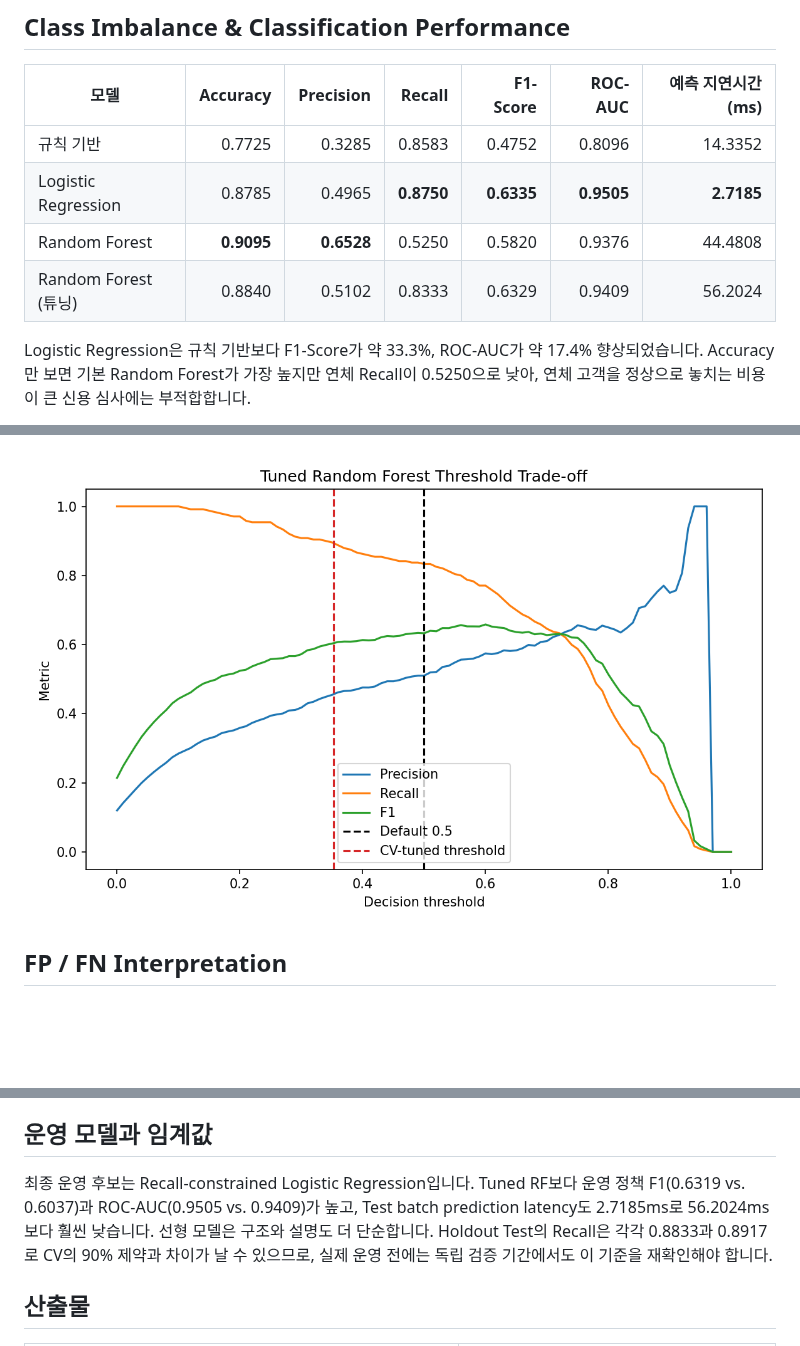
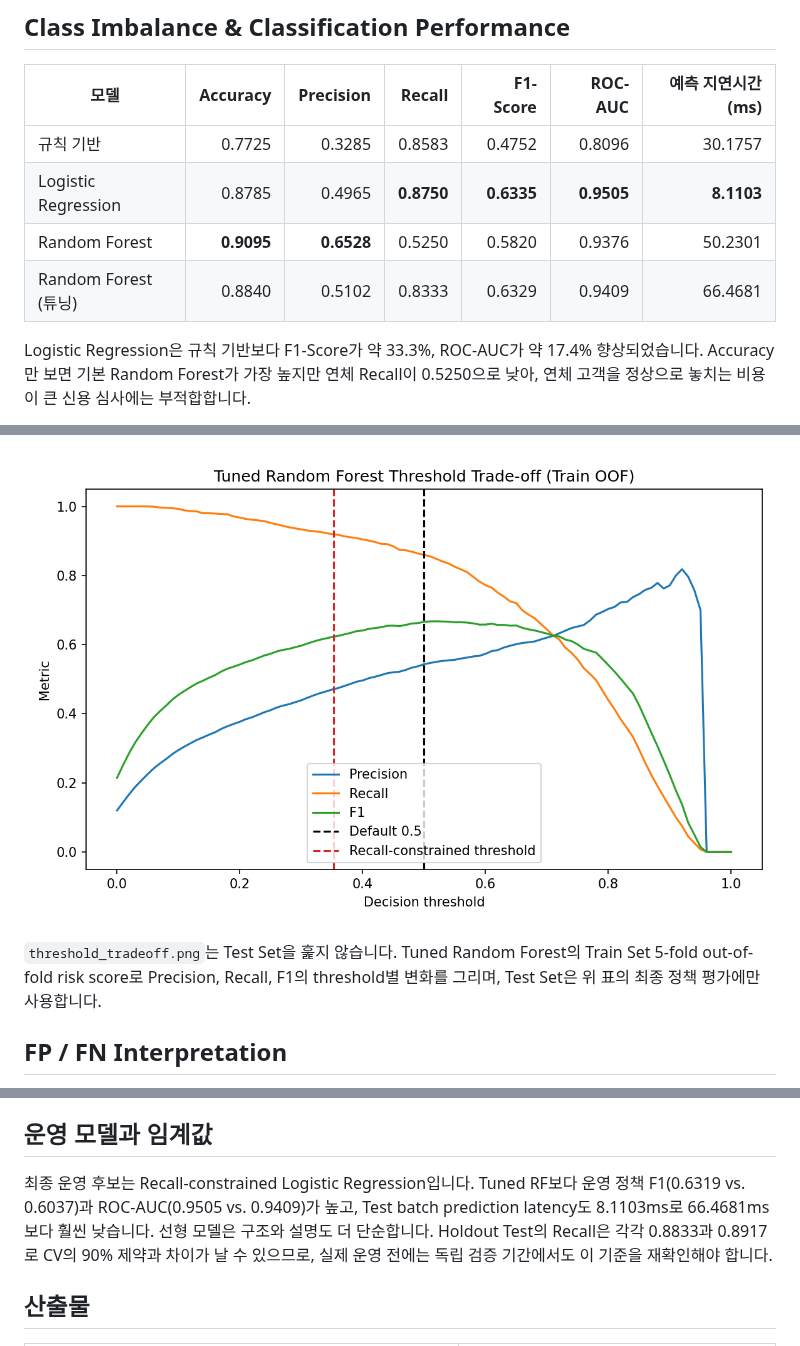
Before and after one commit to shannonlee-dev/credit-risk-modeling-pipeline, a Markdown page: README.md, 3 parts joined by grey strips. Rendered like a GitHub page; pictures changed too: artifacts/threshold_tradeoff.png; blank space fills up the shorter version.

Commit message:
fix(reporting): derive threshold tradeoff from OOF scores

```diff
--- a/README.md
+++ b/README.md
@@ -87,10 +87,10 @@ python -m pytest -v
 
 | 모델 | Accuracy | Precision | Recall | F1-Score | ROC-AUC | 예측 지연시간(ms) |
 |---|---:|---:|---:|---:|---:|---:|
-| 규칙 기반 | 0.7725 | 0.3285 | 0.8583 | 0.4752 | 0.8096 | 14.3352 |
-| Logistic Regression | 0.8785 | 0.4965 | **0.8750** | **0.6335** | **0.9505** | **2.7185** |
-| Random Forest | **0.9095** | **0.6528** | 0.5250 | 0.5820 | 0.9376 | 44.4808 |
-| Random Forest (튜닝) | 0.8840 | 0.5102 | 0.8333 | 0.6329 | 0.9409 | 56.2024 |
+| 규칙 기반 | 0.7725 | 0.3285 | 0.8583 | 0.4752 | 0.8096 | 30.1757 |
+| Logistic Regression | 0.8785 | 0.4965 | **0.8750** | **0.6335** | **0.9505** | **8.1103** |
+| Random Forest | **0.9095** | **0.6528** | 0.5250 | 0.5820 | 0.9376 | 50.2301 |
+| Random Forest (튜닝) | 0.8840 | 0.5102 | 0.8333 | 0.6329 | 0.9409 | 66.4681 |
 
 Logistic Regression은 규칙 기반보다 F1-Score가 약 33.3%, ROC-AUC가 약 17.4% 향상되었습니다. Accuracy만 보면 기본 Random Forest가 가장 높지만 연체 Recall이 0.5250으로 낮아, 연체 고객을 정상으로 놓치는 비용이 큰 신용 심사에는 부적합합니다.
 
@@ -163,6 +163,8 @@ F1-optimal은 F1을 0.6335에서 0.6906으로 높였지만 FN도 30건에서 57
 
 ![Tuned Random Forest threshold trade-off](artifacts/threshold_tradeoff.png)
 
+`threshold_tradeoff.png`는 Test Set을 훑지 않습니다. Tuned Random Forest의 Train Set 5-fold out-of-fold risk score로 Precision, Recall, F1의 threshold별 변화를 그리며, Test Set은 위 표의 최종 정책 평가에만 사용합니다.
+
 ## FP / FN Interpretation
 
 - False Positive: 실제 정상 고객을 고위험으로 분류하는 오류입니다. 불필요한 추가 심사, 승인 지연, 우량 고객 이탈 또는 영업 기회비용으로 이어질 수 있습니다.
@@ -210,7 +212,7 @@ Alpha 선택은 Train Set 내부 5-fold CV 평균 RMSE만으로 수행했습니
 
 ## 운영 모델과 임계값
 
-최종 운영 후보는 Recall-constrained Logistic Regression입니다. Tuned RF보다 운영 정책 F1(0.6319 vs. 0.6037)과 ROC-AUC(0.9505 vs. 0.9409)가 높고, Test batch prediction latency도 2.7185ms로 56.2024ms보다 훨씬 낮습니다. 선형 모델은 구조와 설명도 더 단순합니다. Holdout Test의 Recall은 각각 0.8833과 0.8917로 CV의 90% 제약과 차이가 날 수 있으므로, 실제 운영 전에는 독립 검증 기간에서도 이 기준을 재확인해야 합니다.
+최종 운영 후보는 Recall-constrained Logistic Regression입니다. Tuned RF보다 운영 정책 F1(0.6319 vs. 0.6037)과 ROC-AUC(0.9505 vs. 0.9409)가 높고, Test batch prediction latency도 8.1103ms로 66.4681ms보다 훨씬 낮습니다. 선형 모델은 구조와 설명도 더 단순합니다. Holdout Test의 Recall은 각각 0.8833과 0.8917로 CV의 90% 제약과 차이가 날 수 있으므로, 실제 운영 전에는 독립 검증 기간에서도 이 기준을 재확인해야 합니다.
 
 ## 산출물
 
```
Also changed, not shown: other parts of README.md (+1 -1 lines), 4 other files.
